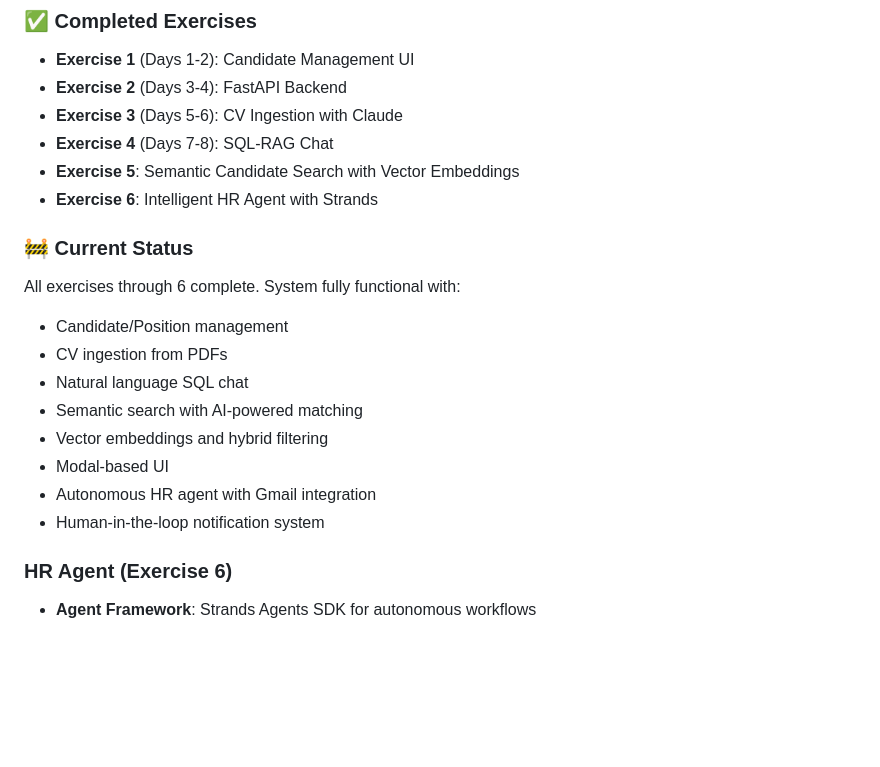
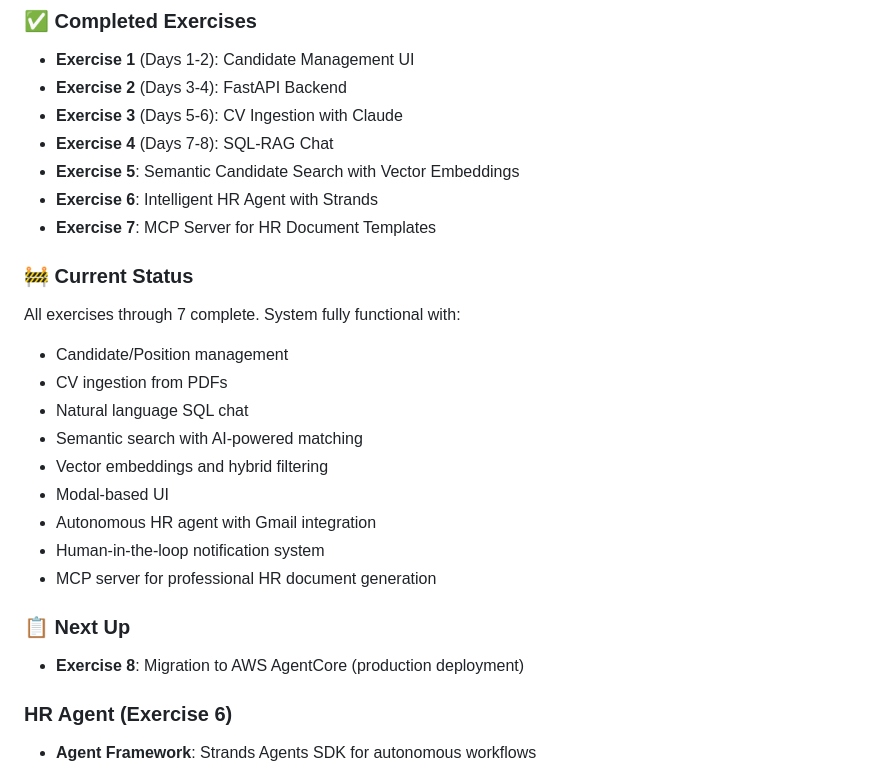
Before and after one commit to maxopsdeveleap/helio, a Markdown page: .claude/claude.md, the part around one of its changes. Drawn GitHub-style; blank space fills up the shorter version.

```diff
--- a/.claude/claude.md
+++ b/.claude/claude.md
@@ -139,9 +153,10 @@ hellio-hr-max/
 - **Exercise 4** (Days 7-8): SQL-RAG Chat
 - **Exercise 5**: Semantic Candidate Search with Vector Embeddings
 - **Exercise 6**: Intelligent HR Agent with Strands
+- **Exercise 7**: MCP Server for HR Document Templates
 
 ### 🚧 Current Status
-All exercises through 6 complete. System fully functional with:
+All exercises through 7 complete. System fully functional with:
 - Candidate/Position management
 - CV ingestion from PDFs
 - Natural language SQL chat
@@ -150,6 +165,10 @@ All exercises through 6 complete. System fully functional with:
 - Modal-based UI
 - Autonomous HR agent with Gmail integration
 - Human-in-the-loop notification system
+- MCP server for professional HR document generation
+
+### 📋 Next Up
+- **Exercise 8**: Migration to AWS AgentCore (production deployment)
 
 ### HR Agent (Exercise 6)
 - **Agent Framework**: Strands Agents SDK for autonomous workflows
```
Also changed, not shown: other parts of .claude/claude.md (+69 -14 lines).
